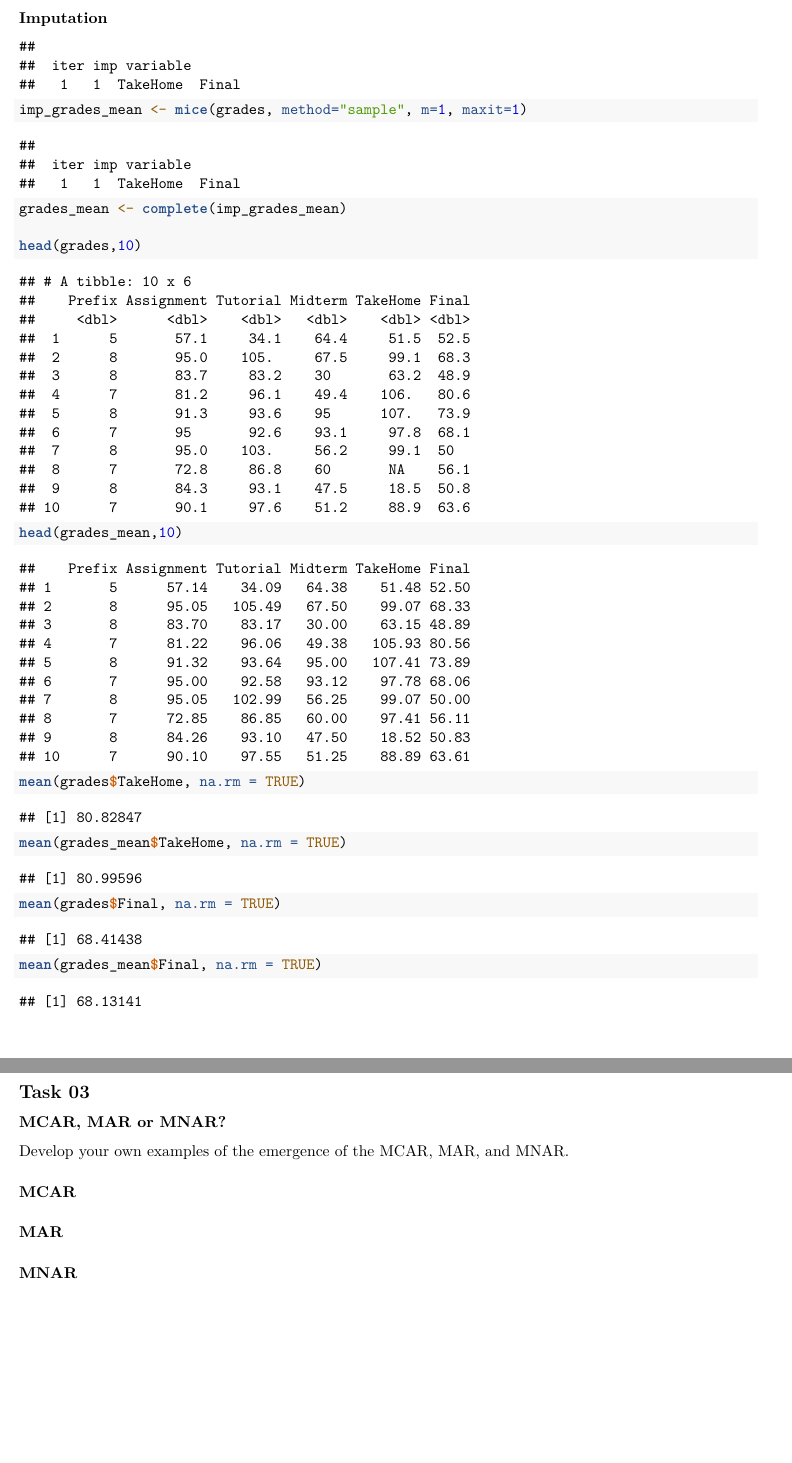
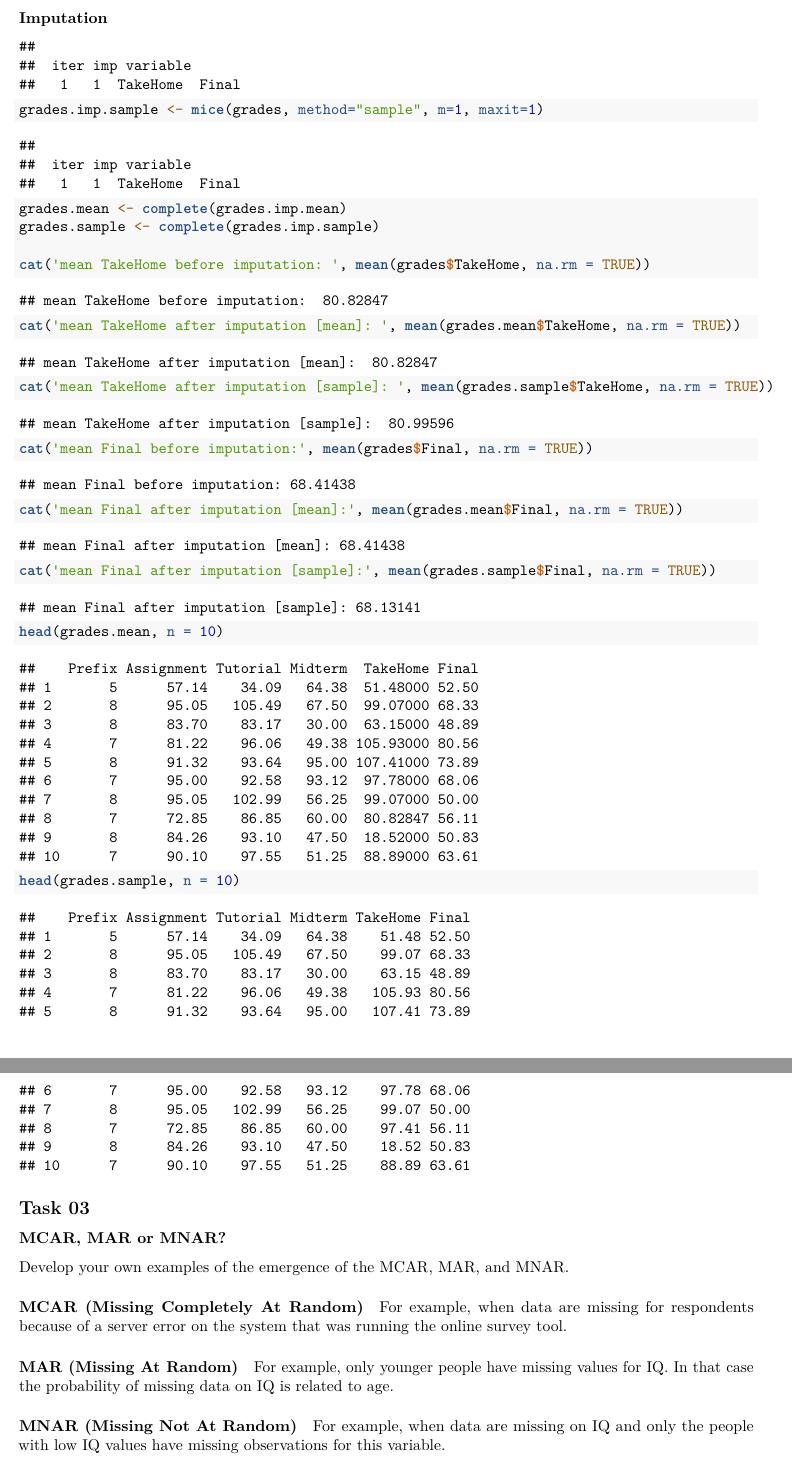
Before and after one commit to philippdrebes/MSCIDS_DQU02, an R Markdown document (Lecture04/exercise04.Rmd): two parts of pages 3 and 4 of 4, joined at a grey line, cut so that both start at the same text, the shorter picture padded with empty space. Rendered offline with R 4.5, knitr and Pandoc, then LaTeX, with nearby package versions; both versions are drawn in the output format of the newer one; code that draws random numbers runs with fixed seeds of ours; some code elsewhere in the file could not run offline.

Commit message:
finished exercise 4

````diff
--- a/Lecture04/exercise04.Rmd
+++ b/Lecture04/exercise04.Rmd
@@ -5,6 +5,6 @@ date: "`r Sys.Date()`"
 output:
-  html_document:
-    df_print: paged
+  pdf_document:
+    keep_tex: true
 ---
 
 ```{r setup, include=FALSE}
@@ -67,2 +82,14 @@ mean(grades$Final, na.rm = TRUE)
+grades.imp.sample <- mice(grades, method="sample", m=1, maxit=1)
+
+grades.mean <- complete(grades.imp.mean)
+grades.sample <- complete(grades.imp.sample)
+
+cat('mean TakeHome before imputation: ', mean(grades$TakeHome, na.rm = TRUE))
+cat('mean TakeHome after imputation [mean]: ', mean(grades.mean$TakeHome, na.rm = TRUE))
+cat('mean TakeHome after imputation [sample]: ', mean(grades.sample$TakeHome, na.rm = TRUE))
+
+cat('mean Final before imputation:', mean(grades$Final, na.rm = TRUE))
+cat('mean Final after imputation [mean]:', mean(grades.mean$Final, na.rm = TRUE))
+cat('mean Final after imputation [sample]:', mean(grades.sample$Final, na.rm = TRUE))
 ```
 
@@ -70 +97,3 @@ mean(grades$Final, na.rm = TRUE)
 ```{r}
+head(grades.mean, n = 10)
+head(grades.sample, n = 10)
@@ -73,23 +102,14 @@ imp_grades_mean <- mice(grades, method="mean", m=1, maxit=1)
-imp_grades_mean <- mice(grades, method="sample", m=1, maxit=1)
 
-grades_mean <- complete(imp_grades_mean)
-
-head(grades,10)
-head(grades_mean,10)
-
-mean(grades$TakeHome, na.rm = TRUE)
-mean(grades_mean$TakeHome, na.rm = TRUE)
-
-mean(grades$Final, na.rm = TRUE)
-mean(grades_mean$Final, na.rm = TRUE)
-```
 
 ## Task 03
 ### MCAR, MAR or MNAR?
 Develop your own examples of the emergence of the MCAR, MAR, and MNAR.
 
-#### MCAR
+#### MCAR (Missing Completely At Random)
+For example, when data are missing for respondents because of a server error on the system that was running the online survey tool.
 
-#### MAR
+#### MAR (Missing At Random)
+For example, only younger people have missing values for IQ. In that case the probability of missing data on IQ is related to age.
 
-#### MNAR
+#### MNAR (Missing Not At Random)
+For example, when data are missing on IQ and only the people with low IQ values have missing observations for this variable.
````
Also changed, not shown: Lecture04/Drebes_Philipp_04.pdf (added), Lecture04/exercise04.html (deleted), Lecture04/exercise04.tex (deleted), Lecture04/exercise04.Rmd (27 more changed lines), 2 other files.
